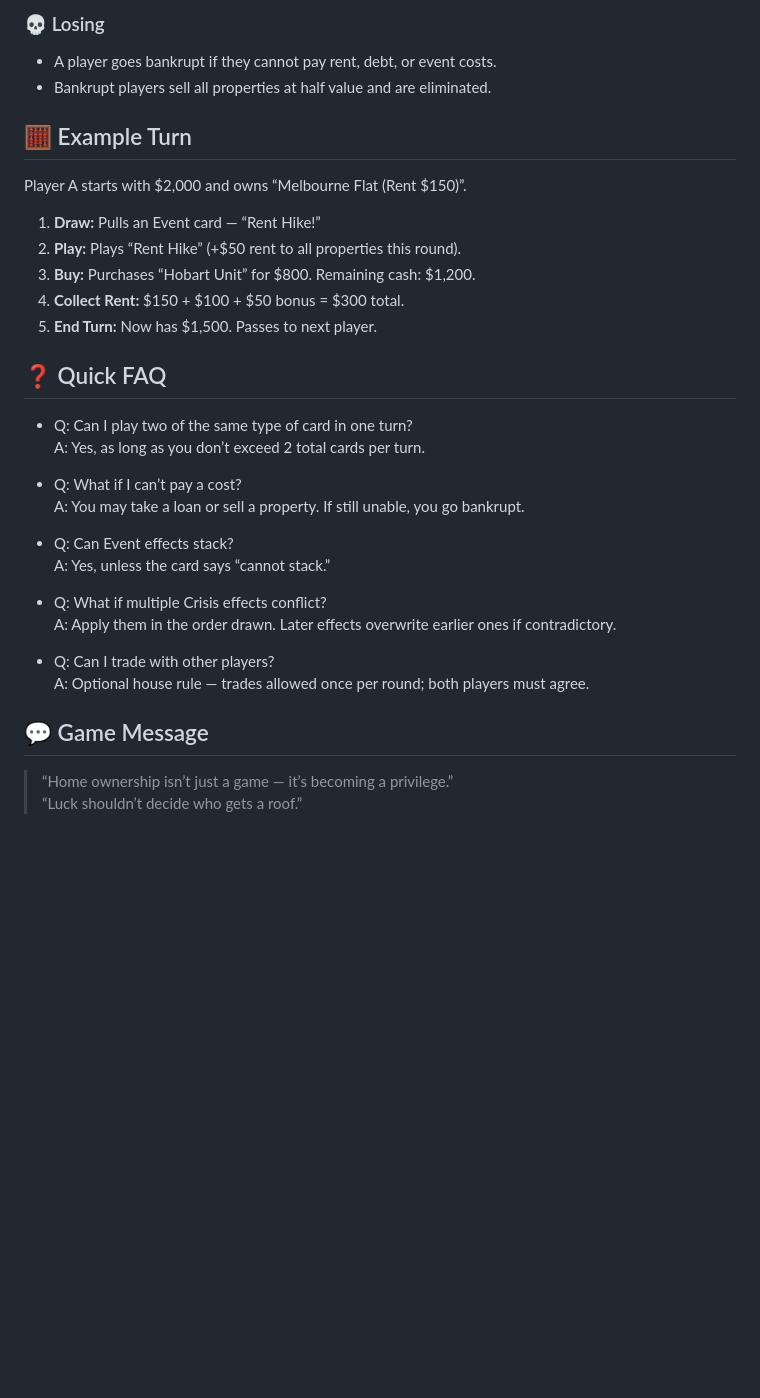
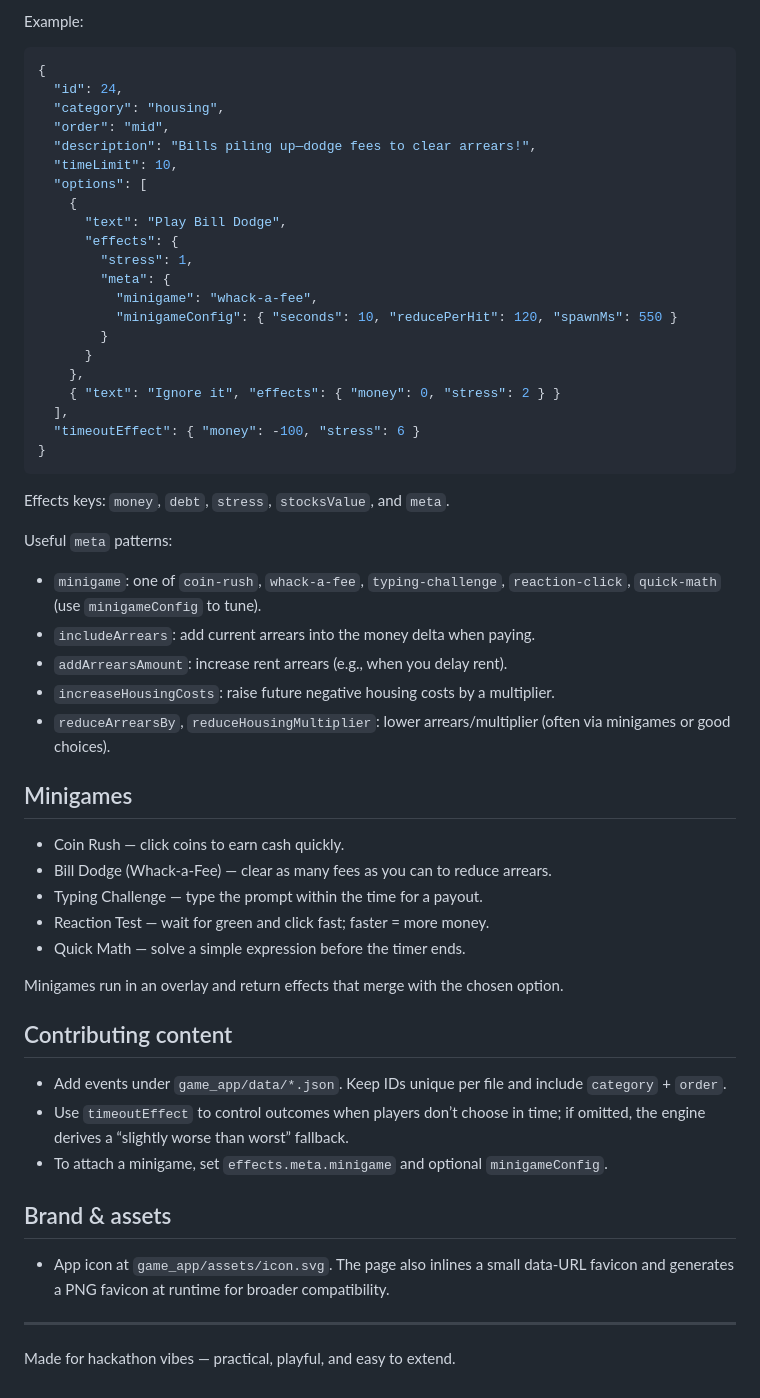
Before and after one commit to bryn-ph/MEL_checksum_C3, a Markdown page: game_submission/README.md, the part around the change printed below. Drawn GitHub-style; blank space fills up the shorter version.

Commit message:
wrote readme

````diff
--- a/game_submission/README.md
+++ b/game_submission/README.md
@@ -66,33 +63,55 @@ Each turn follows these phases:
 
-### 💀 Losing
-- A player goes bankrupt if they cannot pay rent, debt, or event costs.
-- Bankrupt players sell all properties at half value and are eliminated.
+Example:
+```json
+{
+  "id": 24,
+  "category": "housing",
+  "order": "mid",
+  "description": "Bills piling up—dodge fees to clear arrears!",
+  "timeLimit": 10,
+  "options": [
+    {
+      "text": "Play Bill Dodge",
+      "effects": {
+        "stress": 1,
+        "meta": {
+          "minigame": "whack-a-fee",
+          "minigameConfig": { "seconds": 10, "reducePerHit": 120, "spawnMs": 550 }
+        }
+      }
+    },
+    { "text": "Ignore it", "effects": { "money": 0, "stress": 2 } }
+  ],
+  "timeoutEffect": { "money": -100, "stress": 6 }
+}
+```
 
-## 🧮 Example Turn
-Player A starts with $2,000 and owns “Melbourne Flat (Rent $150)”.
+Effects keys: `money`, `debt`, `stress`, `stocksValue`, and `meta`.
 
-1. **Draw:** Pulls an Event card — “Rent Hike!”
-2. **Play:** Plays “Rent Hike” (+$50 rent to all properties this round).
-3. **Buy:** Purchases “Hobart Unit” for $800. Remaining cash: $1,200.
-4. **Collect Rent:** $150 + $100 + $50 bonus = $300 total.
-5. **End Turn:** Now has $1,500. Passes to next player.
+Useful `meta` patterns:
+- `minigame`: one of `coin-rush`, `whack-a-fee`, `typing-challenge`, `reaction-click`, `quick-math` (use `minigameConfig` to tune).
+- `includeArrears`: add current arrears into the money delta when paying.
+- `addArrearsAmount`: increase rent arrears (e.g., when you delay rent).
+- `increaseHousingCosts`: raise future negative housing costs by a multiplier.
+- `reduceArrearsBy`, `reduceHousingMultiplier`: lower arrears/multiplier (often via minigames or good choices).
 
-## ❓ Quick FAQ
-- Q: Can I play two of the same type of card in one turn?
-  A: Yes, as long as you don’t exceed 2 total cards per turn.
+## Minigames
+- Coin Rush — click coins to earn cash quickly.
+- Bill Dodge (Whack‑a‑Fee) — clear as many fees as you can to reduce arrears.
+- Typing Challenge — type the prompt within the time for a payout.
+- Reaction Test — wait for green and click fast; faster = more money.
+- Quick Math — solve a simple expression before the timer ends.
 
-- Q: What if I can’t pay a cost?
-  A: You may take a loan or sell a property. If still unable, you go bankrupt.
+Minigames run in an overlay and return effects that merge with the chosen option.
 
-- Q: Can Event effects stack?
-  A: Yes, unless the card says “cannot stack.”
+## Contributing content
+- Add events under `game_app/data/*.json`. Keep IDs unique per file and include `category` + `order`.
+- Use `timeoutEffect` to control outcomes when players don’t choose in time; if omitted, the engine derives a “slightly worse than worst” fallback.
+- To attach a minigame, set `effects.meta.minigame` and optional `minigameConfig`.
 
-- Q: What if multiple Crisis effects conflict?
-  A: Apply them in the order drawn. Later effects overwrite earlier ones if contradictory.
+## Brand & assets
+- App icon at `game_app/assets/icon.svg`. The page also inlines a small data‑URL favicon and generates a PNG favicon at runtime for broader compatibility.
 
-- Q: Can I trade with other players?
-  A: Optional house rule — trades allowed once per round; both players must agree.
+---
 
-## 💬 Game Message
-> “Home ownership isn’t just a game — it’s becoming a privilege.”
-> “Luck shouldn’t decide who gets a roof.”
+Made for hackathon vibes — practical, playful, and easy to extend.
````
Also changed, not shown: other parts of game_submission/README.md (+49 -52 lines).
